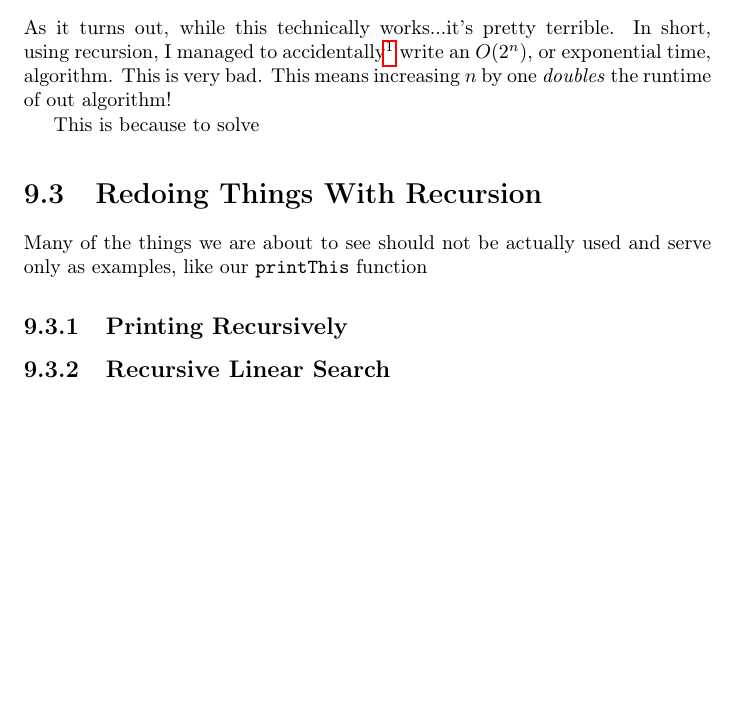
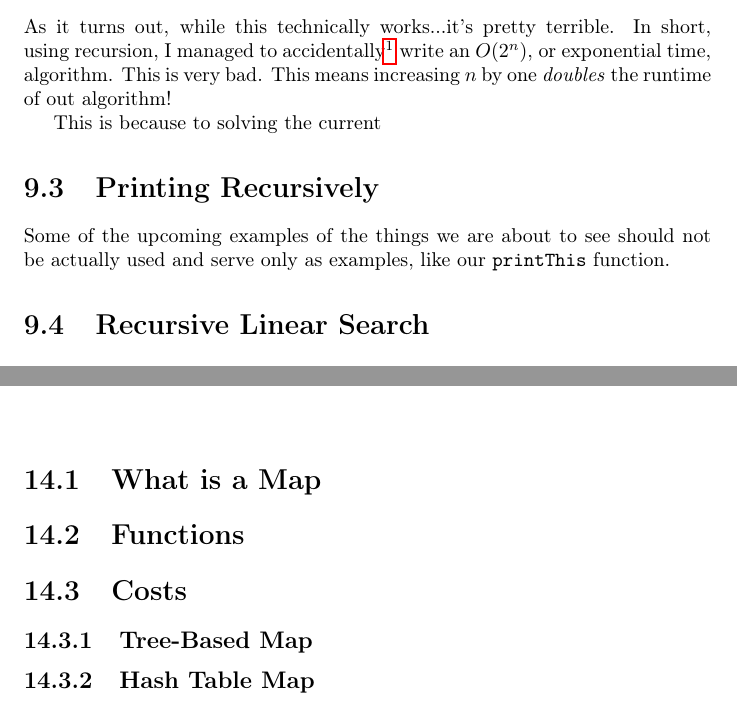
Before and after one commit to abrosen/DataStructuresTextbook, a LaTeX book (textbook.tex, which reads maps.tex, recursion.tex): part of page 67 of 97 before the commit and two parts of pages 65 and 83 of 95 after it, the two joined at a grey line, cut so that both start at the same text, the shorter picture padded with empty space. Compiled offline with pdfLaTeX.

Commit message:
Reformatting and outlining

```diff
--- a/maps.tex
+++ b/maps.tex
@@ -1,2 +1,14 @@
 \chapter{Maps}
 \label{chap-maps}
+
+
+\section{What is a Map}
+
+
+\section{Functions}
+
+\section{Costs}
+
+\subsection{Tree-Based  Map}
+
+\subsection{Hash Table Map}
--- a/recursion.tex
+++ b/recursion.tex
@@ -7,13 +7,17 @@
 \subsection{Fibonacci}
 As it turns out, while this technically works...it's pretty terrible.  In short, using recursion, I managed to accidentally\footnote{All right, I did this totally on purpose.} write an $ O(2^n) $, or exponential time,  algorithm.  This is very bad.  This means increasing $ n $ by one \emph{doubles} the runtime of out algorithm!
 
-This is because to solve
+This is because to solving the current
 
-\section{Redoing Things With Recursion}
-Many of the things we are about to see should not be actually  used and serve only as examples, like our \texttt{printThis} function
 
-\subsection{Printing Recursively}
-\subsection{Recursive Linear Search}
+\section{Printing Recursively}
+Some of the upcoming examples  of the things we are about to see should not be actually  used and serve only as examples, like our \texttt{printThis} function.
+
+
+\section{Recursive Linear Search}
+
+
+
 
 
 \section{Binary Search}
```
Also changed, not shown: arraylists.tex (+2 -6 lines), stacks.tex (+1 -1 lines), linkedlists.tex (indentation only), textbook.pdf.
